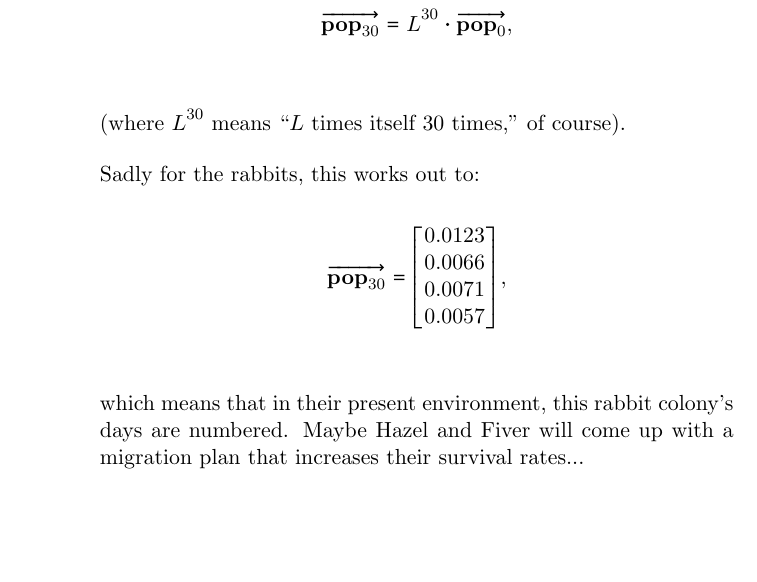
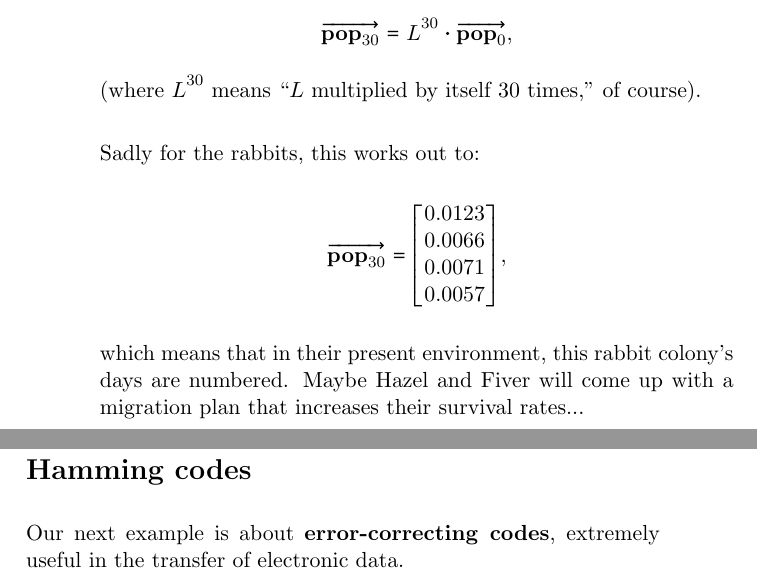
Before and after one commit to divilian/quick-steep-climb, a LaTeX thesis (quick.tex, which reads apps.tex): part of page 141 of 145 before the commit and two parts of pages 141 and 142 of 146 after it, the two joined at a grey line, cut so that both start at the same text, the shorter picture padded with empty space. Compiled offline with pdfLaTeX.

Commit message:
Rework apps sections (new page each w/ numbering).

```diff
--- a/apps.tex
+++ b/apps.tex
@@ -418,11 +430,11 @@ and the thirtieth generation as:
 \overrightarrow{\textbf{pop}_{30}} = L^{30} \cdot
 \overrightarrow{\textbf{pop}_0},\\
 \end{align*}
-\vspace{-.15in}
+\vspace{-.45in}
 
-(where $L^{30}$ means ``$L$ times itself 30 times,'' of course).
+(where $L^{30}$ means ``$L$ multiplied by itself 30 times,'' of course).
 
-\medskip
+\bigskip
 
 Sadly for the rabbits, this works out to:
 
@@ -433,7 +445,7 @@ Sadly for the rabbits, this works out to:
 0.0123 \\ 0.0066 \\ 0.0071 \\ 0.0057 \\
 \end{bmatrix},\\
 \end{align*}
-\vspace{-.25in}
+\vspace{-.45in}
 
 \index{Hazel}
 \index{Fiver}
@@ -443,3 +455,15 @@ Sadly for the rabbits, this works out to:
 which means that in their present environment, this rabbit colony's days are
 numbered. Maybe Hazel and Fiver will come up with a migration plan that
 increases their survival rates...
+
+\vfill
+
+\pagebreak
+
+\section{Hamming codes}
+
+\index{Hamming code}
+\index{error-correcting code}
+
+Our next example is about \textbf{error-correcting codes}, extremely useful in
+the transfer of electronic data.
--- a/quick.tex
+++ b/quick.tex
@@ -24,6 +24,7 @@
 \usepackage{mleftright}
 \usepackage{marvosym}
 \usepackage{fdsymbol}
+\usepackage{titlesec}
 \makesavenoteenv{tabular}
 \usepackage[hidelinks]{hyperref}
 %\usepackage{enumerate}
```
Also changed, not shown: apps.tex (24 more changed lines).
